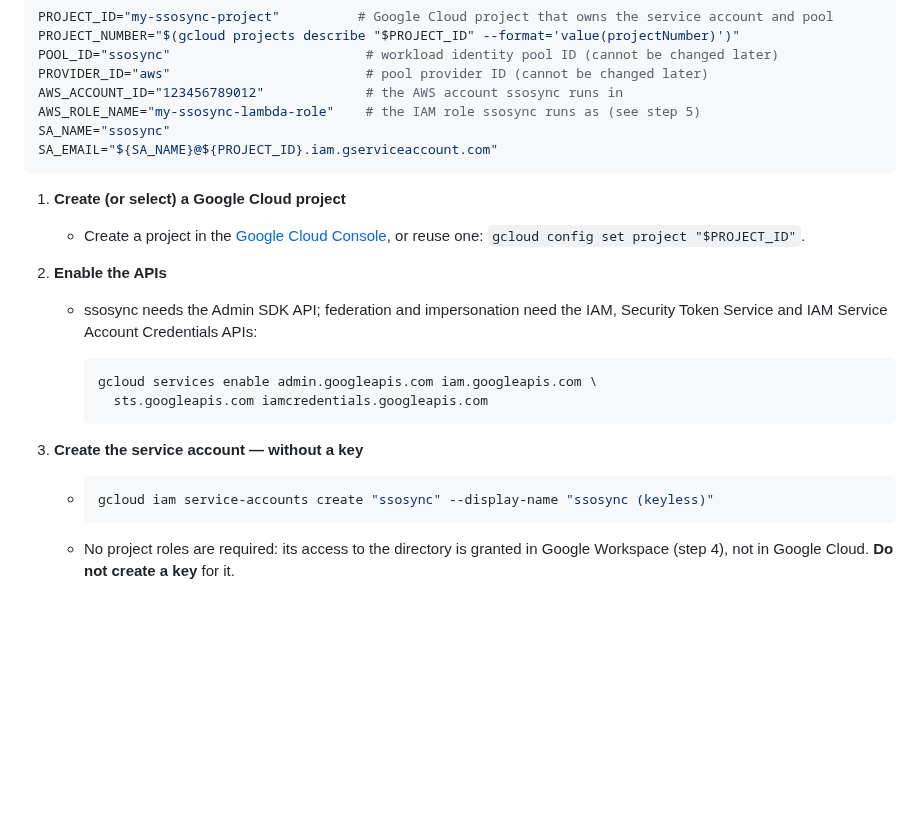
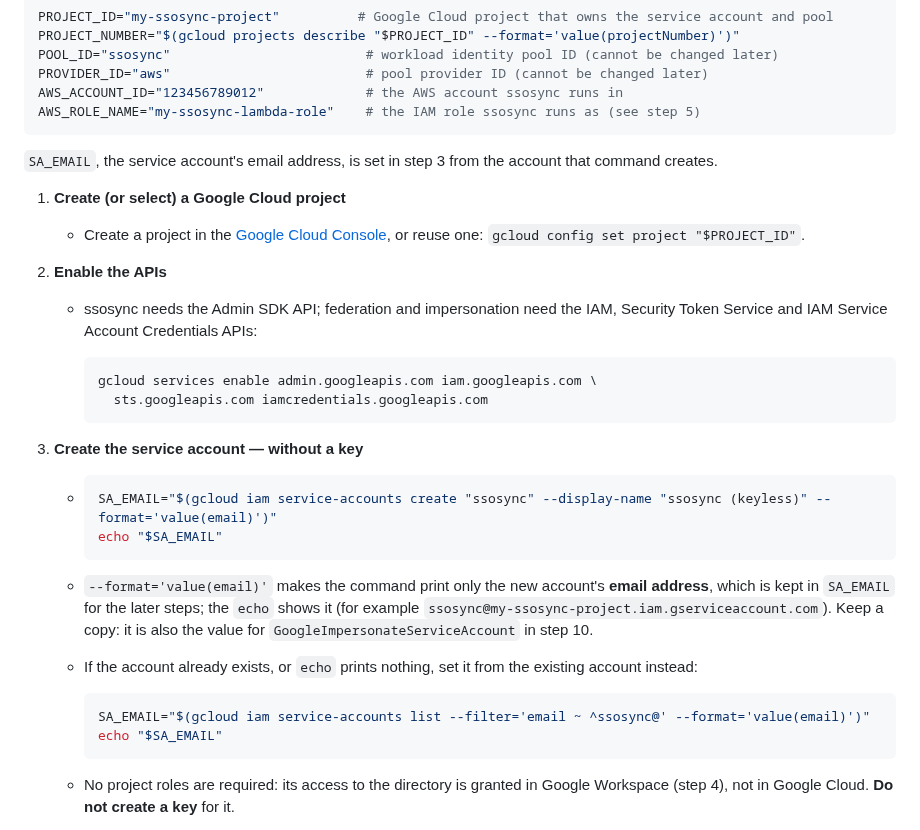
Before and after one commit to awslabs/ssosync, a Markdown page: README.md, the part around the change. GitHub-like rendering; blank space fills up the shorter version.

Commit message:
docs: WIF step 3 captures the new service account's email in SA_EMAIL

````diff
--- a/README.md
+++ b/README.md
@@ -159,9 +159,9 @@ POOL_ID="ssosync"                         # workload identity pool ID (cannot be
 PROVIDER_ID="aws"                         # pool provider ID (cannot be changed later)
 AWS_ACCOUNT_ID="123456789012"             # the AWS account ssosync runs in
 AWS_ROLE_NAME="my-ssosync-lambda-role"    # the IAM role ssosync runs as (see step 5)
-SA_NAME="ssosync"
-SA_EMAIL="${SA_NAME}@${PROJECT_ID}.iam.gserviceaccount.com"
 ```
+
+`SA_EMAIL`, the service account's email address, is set in step 3 from the account that command creates.
 
 1. **Create (or select) a Google Cloud project**
    - Create a project in the [Google Cloud Console](https://console.cloud.google.com/), or reuse one: `gcloud config set project "$PROJECT_ID"`.
@@ -176,7 +176,15 @@ SA_EMAIL="${SA_NAME}@${PROJECT_ID}.iam.gserviceaccount.com"
 
 3. **Create the service account — without a key**
    - ```bash
-     gcloud iam service-accounts create "ssosync" --display-name "ssosync (keyless)"
+     SA_EMAIL="$(gcloud iam service-accounts create "ssosync" --display-name "ssosync (keyless)" --format='value(email)')"
+     echo "$SA_EMAIL"
+     ```
+   - `--format='value(email)'` makes the command print only the new account's **email address**, which is kept in `SA_EMAIL` for the later steps; the `echo` shows it (for example `ssosync@my-ssosync-project.iam.gserviceaccount.com`). Keep a copy: it is also the value for `GoogleImpersonateServiceAccount` in step 10.
+   - If the account already exists, or `echo` prints nothing, set it from the existing account instead:
+
+     ```bash
+     SA_EMAIL="$(gcloud iam service-accounts list --filter='email ~ ^ssosync@' --format='value(email)')"
+     echo "$SA_EMAIL"
      ```
    - No project roles are required: its access to the directory is granted in Google Workspace (step 4), not in Google Cloud. **Do not create a key** for it.
    - Note its numeric **Client ID** (OAuth2 client ID / unique ID) for step 4:
````
